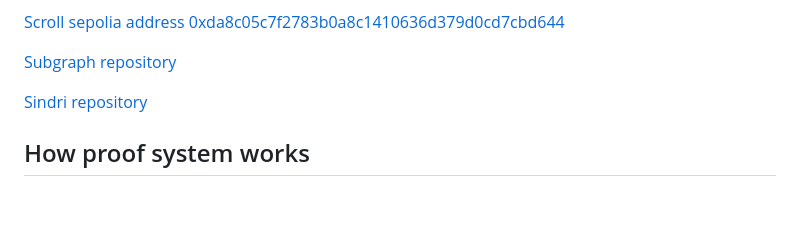
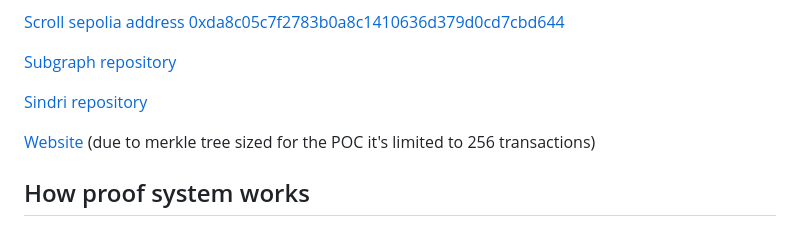
Before and after one commit to youtpout/twister, a Markdown page: README.md, the part around the change. GitHub-like rendering; blank space fills up the shorter version.

Commit message:
add website on readme

```diff
--- a/README.md
+++ b/README.md
@@ -7,6 +7,8 @@ There is already a popular protocol for depositing an amount and withdrawing it
 [Subgraph repository](https://github.com/youtpout/twister-graph)
 
 [Sindri repository](https://github.com/youtpout/SindriServer/)
+
+[Website](https://youtpout.github.io/twister/) (due to merkle tree sized for the POC it's limited to 256 transactions)
 
 ## How proof system works
 
```
